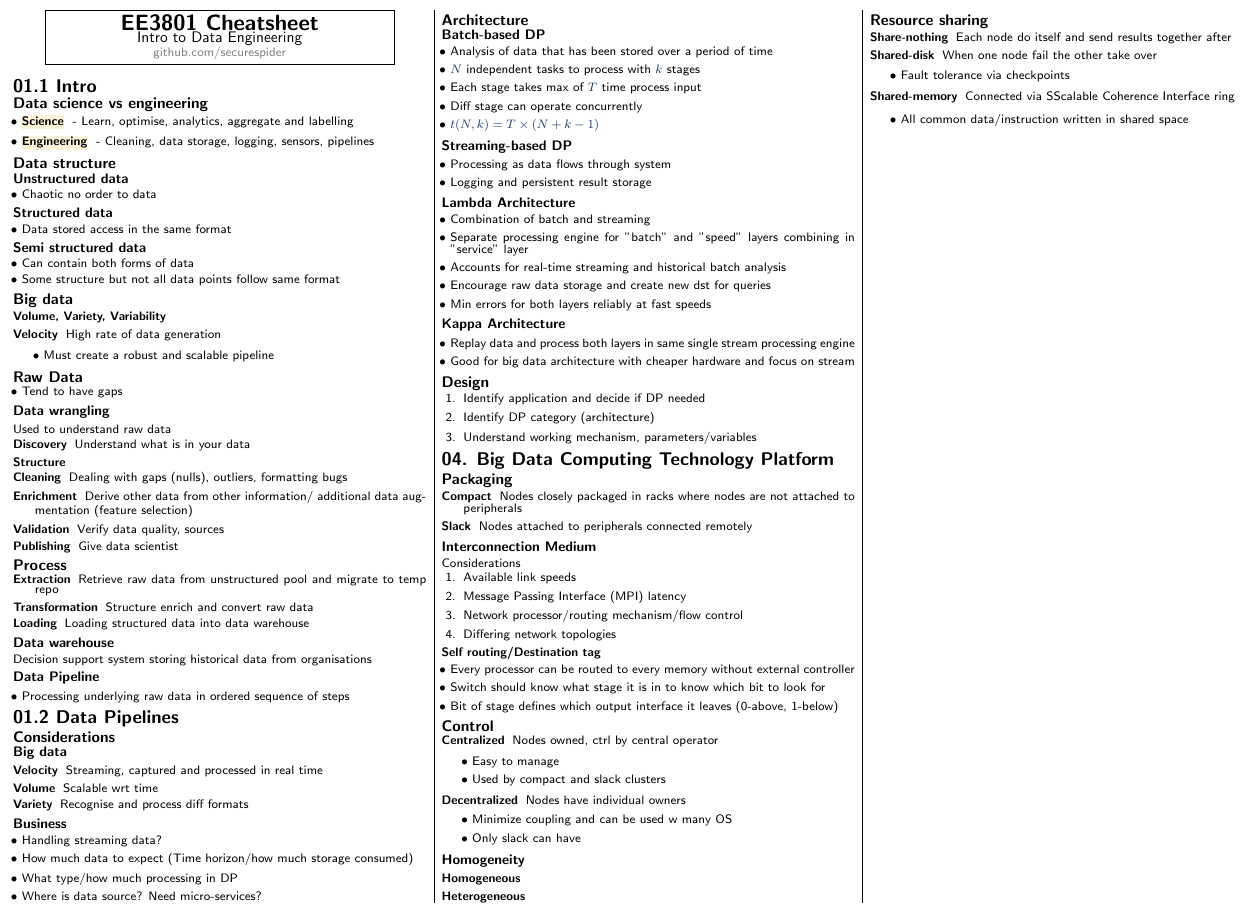
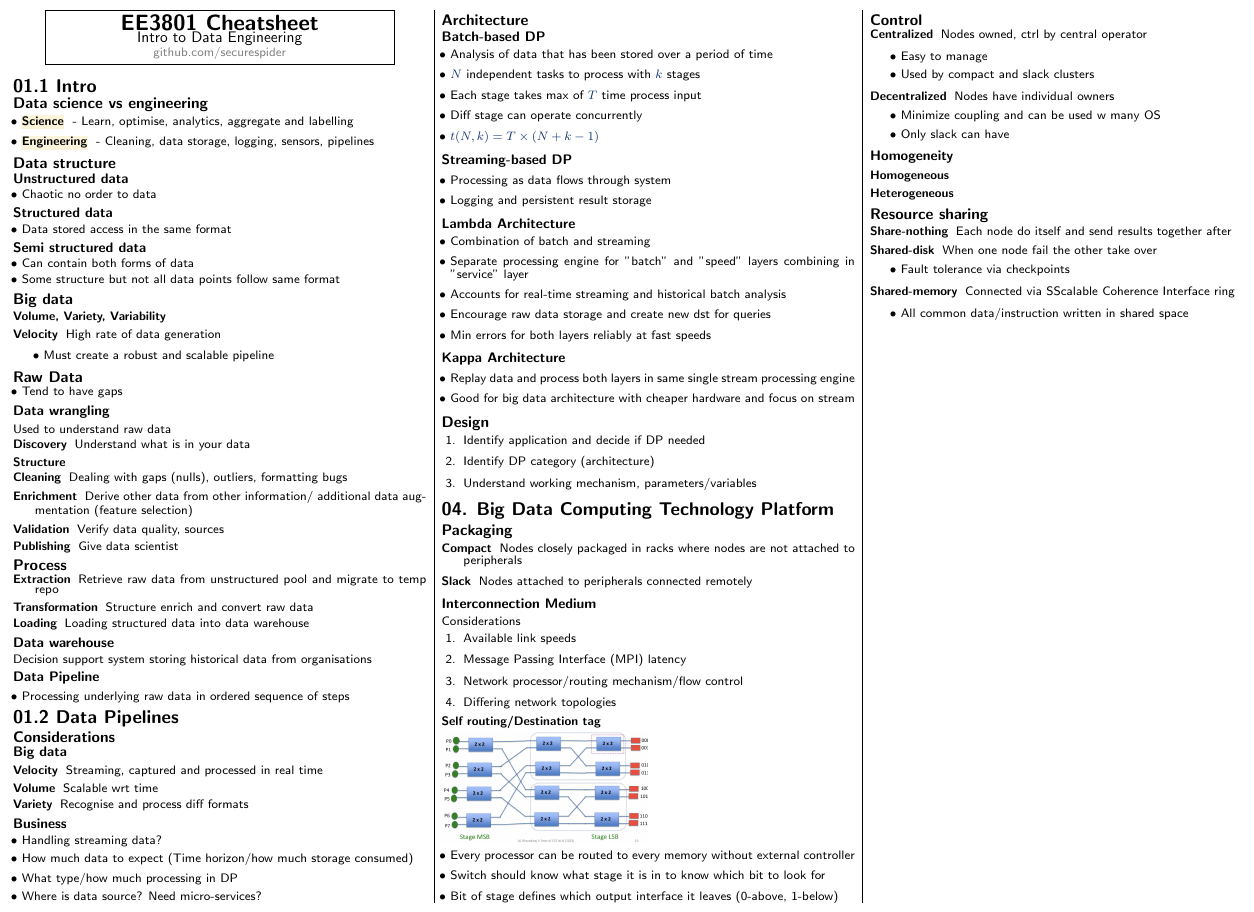
Before and after one commit to securespider/nus-cheatsheet, a LaTeX document (EE3801/ee3801-cheatsheet.tex): part of the page, cut so that both start at the same text. Compiled offline with pdfLaTeX.

Commit message:
Fix image error

```diff
--- a/EE3801/ee3801-cheatsheet.tex
+++ b/EE3801/ee3801-cheatsheet.tex
@@ -211,8 +211,8 @@ Considerations
 	\item Network processor/routing mechanism/flow control
 	\item Differing network topologies
 \end{enumerate}
-\textbf{Self routing/Destination tag}
-%\includegraphics[scale=0.2]{self-routing}
+\textbf{Self routing/Destination tag} \\
+\includegraphics[scale=0.2]{self-routing}
 \begin{itemize}
 	\item Every processor can be routed to every memory without external controller
 	\item Switch should know what stage it is in to know which bit to look for
```
Also changed, not shown: EE3801/ee3801-cheatsheet.pdf, EE3801/img/self-routing.png (renamed from EE3801/img/self-routing.png.png).
